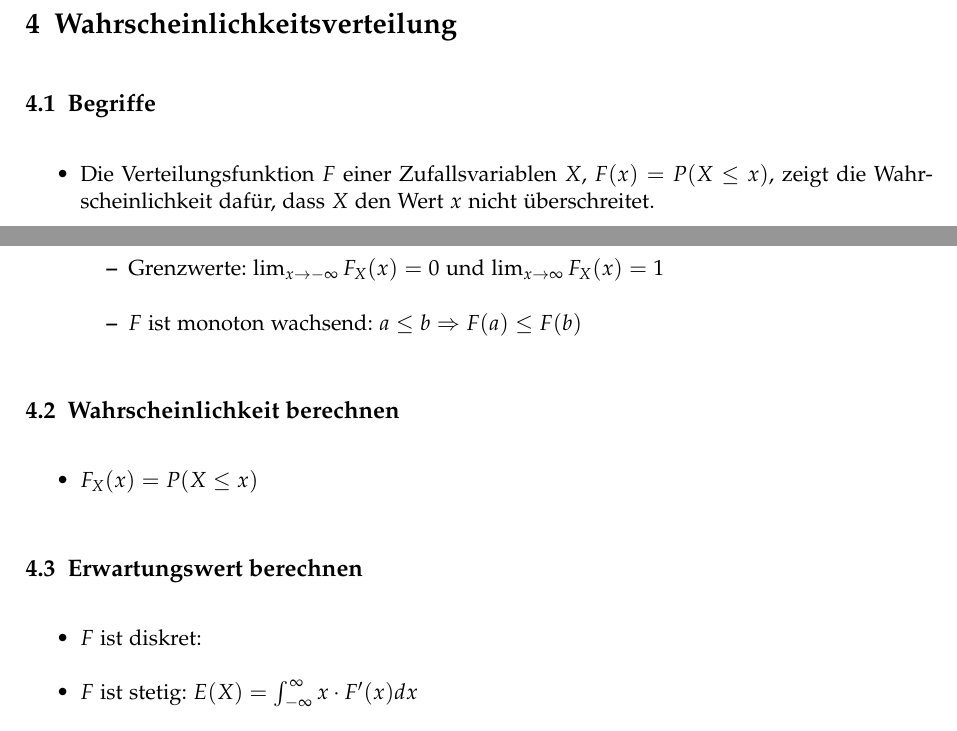
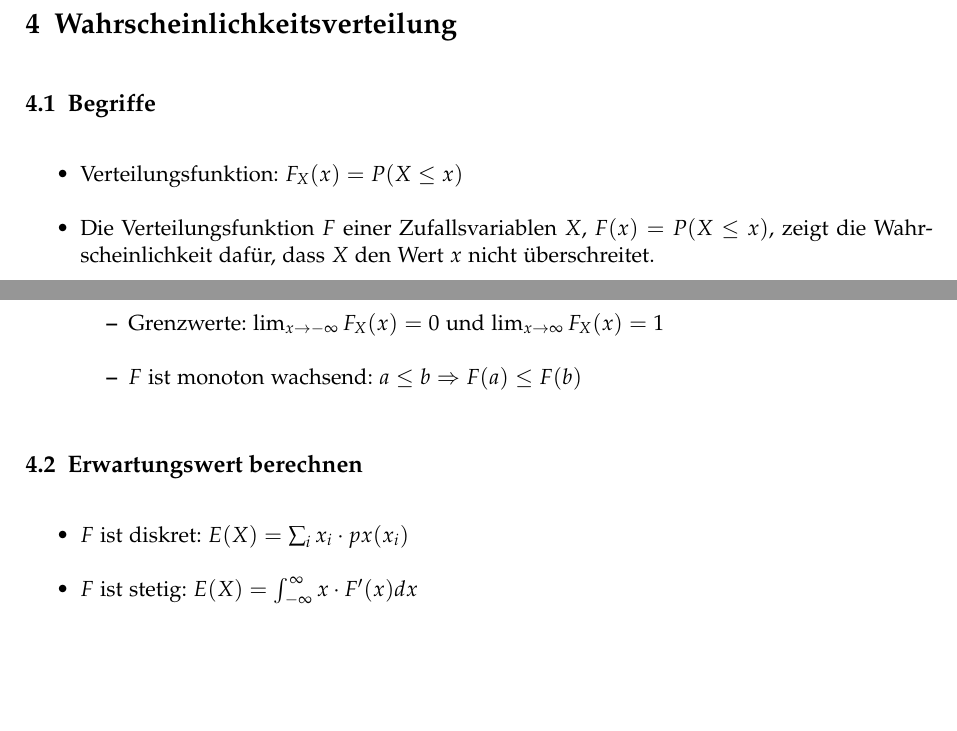
Before and after one commit to emanuelduss/HSR_WrStat_Zusammenfassung, a LaTeX document (WrStat.tex, which reads content.tex): two parts of page 12 of 24, joined at a grey line, cut so that both start at the same text, the shorter picture padded with empty space. Compiled offline with pdfLaTeX; a LaTeX package or settings file that is missing is left out.

Commit message:
Kleine umstrukturierung Wahrscheinlichkeitsverteilung

```diff
--- a/content.tex
+++ b/content.tex
@@ -220,6 +220,7 @@ damit man alle Werte im Überblick hat:
 \section{Wahrscheinlichkeitsverteilung}
 \subsection{Begriffe}
 \begin{itemize}
+  \item Verteilungsfunktion: $F_X(x) = P(X \le x)$
   \item Die Verteilungsfunktion $F$ einer Zufallsvariablen $X$, $F(x) =
     P(X \leq x)$, zeigt die Wahrscheinlichkeit dafür, dass $X$ den Wert
     $x$ nicht überschreitet.
@@ -241,14 +242,9 @@ damit man alle Werte im Überblick hat:
   \end{itemize}
 \end{itemize}
 
-\subsection{Wahrscheinlichkeit berechnen}
-\begin{itemize}
-   \item $F_X(x) = P(X \le x)$
-\end{itemize}
-
 \subsection{Erwartungswert berechnen}
 \begin{itemize}
-  \item $F$ ist diskret: % TODO
+  \item $F$ ist diskret: $E(X) = \sum_i x_i \cdot px(x_i)$ % TODO Verify
   \item $F$ ist stetig: $E(X) = \int_{-\infty}^{\infty}x \cdot F'(x)dx$
 \end{itemize}
 
```
